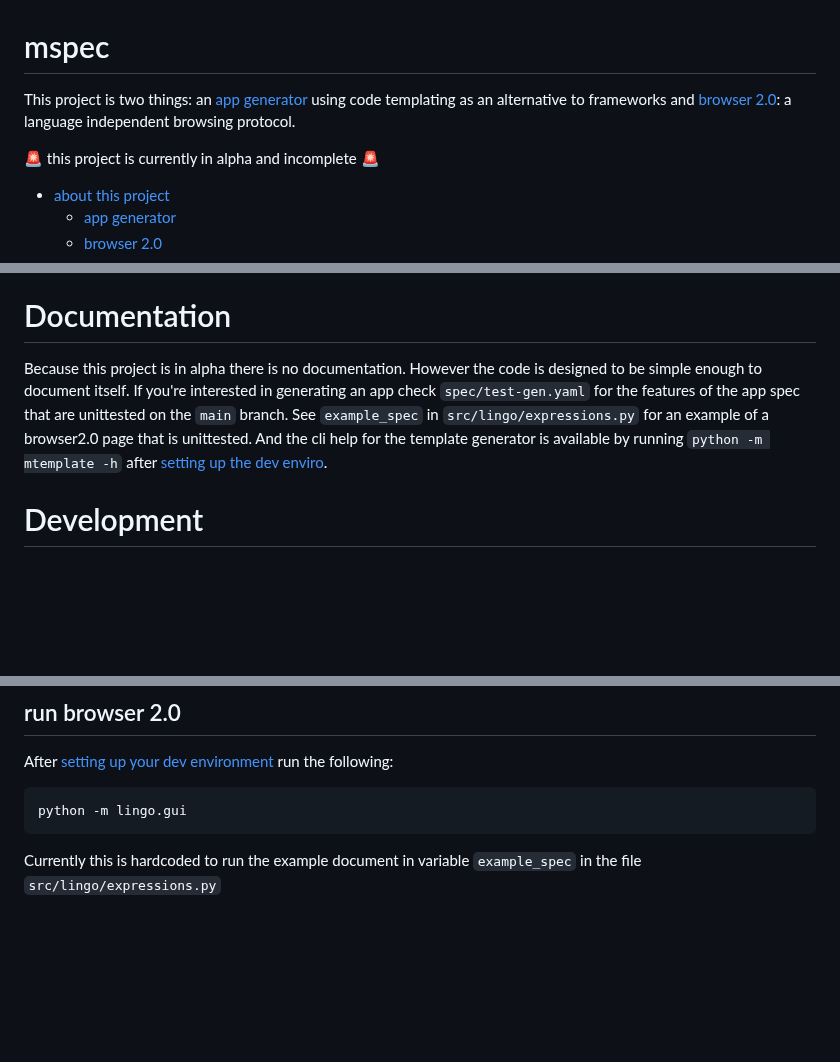
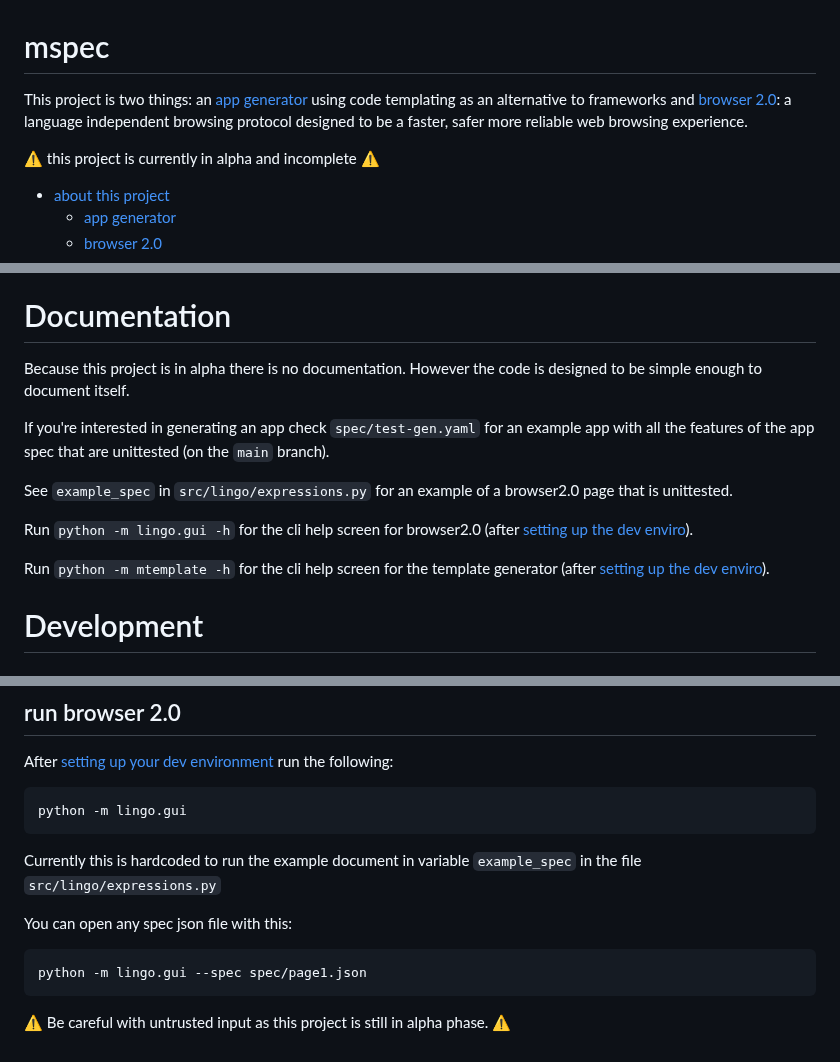
Before and after one commit to medium-tech/mspec, a Markdown page: README.md, 3 parts joined by grey strips. GitHub-like rendering; blank space fills up the shorter version.

```diff
--- a/README.md
+++ b/README.md
@@ -1,8 +1,8 @@
 # mspec
 
-This project is two things: an [app generator](#app-generator) using code templating as an alternative to frameworks and [browser 2.0](#browser-20): a language independent browsing protocol.
+This project is two things: an [app generator](#app-generator) using code templating as an alternative to frameworks and [browser 2.0](#browser-20): a language independent browsing protocol designed to be a faster, safer more reliable web browsing experience.
 
-🚨 this project is currently in alpha and incomplete 🚨
+⚠️ this project is currently in alpha and incomplete ⚠️
 
 * [about this project](#mspec)
     * [app generator](#app-generator)
@@ -105,7 +105,15 @@ Browser2.0 will use content based addressing instead of location based addressin
 
 # Documentation
 
-Because this project is in alpha there is no documentation. However the code is designed to be simple enough to document itself. If you're interested in generating an app check `spec/test-gen.yaml` for the features of the app spec that are unittested on the `main` branch. See `example_spec` in `src/lingo/expressions.py` for an example of a browser2.0 page that is unittested. And the cli help for the template generator is available by running `python -m mtemplate -h` after [setting up the dev enviro](#setup-dev-environment).
+Because this project is in alpha there is no documentation. However the code is designed to be simple enough to document itself.
+
+If you're interested in generating an app check `spec/test-gen.yaml` for an example app with all the features of the app spec that are unittested (on the `main` branch).
+
+See `example_spec` in `src/lingo/expressions.py` for an example of a browser2.0 page that is unittested.
+
+Run `python -m lingo.gui -h` for the cli help screen for browser2.0 (after [setting up the dev enviro](#setup-dev-environment)).
+
+Run `python -m mtemplate -h` for the cli help screen for the template generator (after [setting up the dev enviro](#setup-dev-environment)).
 
 # Development
 
@@ -239,3 +247,9 @@ After [setting up your dev environment](#setup-dev-environment) run the followin
     python -m lingo.gui
 
 Currently this is hardcoded to run the example document in variable `example_spec` in the file `src/lingo/expressions.py`
+
+You can open any spec json file with this:
+
+    python -m lingo.gui --spec spec/page1.json
+
+⚠️ Be careful with untrusted input as this project is still in alpha phase. ⚠️
```
